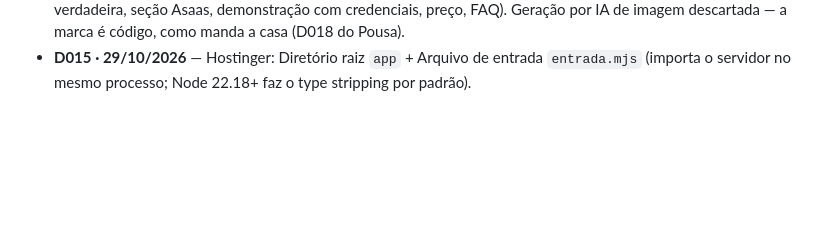
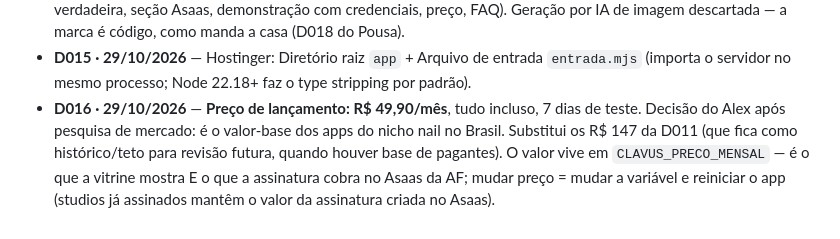
Before and after one commit to alexfiorotti-af/clavusOS, a Markdown page: docs/DECISOES.md, the part around the change. Rendered like a GitHub page; blank space fills up the shorter version.

Commit message:
docs: D016 — preço de lançamento R$ 49,90/mês
Co-Authored-By: Claude Fable 5 <noreply@anthropic.com>
Claude-Session: https://claude.ai/code/session_01WZ6KXyo6WDuid3L7oKnGrB

```diff
--- a/docs/DECISOES.md
+++ b/docs/DECISOES.md
@@ -66,3 +66,9 @@
   marca é código, como manda a casa (D018 do Pousa).
 - **D015 · 29/10/2026** — Hostinger: Diretório raiz `app` + Arquivo de entrada `entrada.mjs`
   (importa o servidor no mesmo processo; Node 22.18+ faz o type stripping por padrão).
+- **D016 · 29/10/2026** — **Preço de lançamento: R$ 49,90/mês**, tudo incluso, 7 dias de teste.
+  Decisão do Alex após pesquisa de mercado: é o valor-base dos apps do nicho nail no Brasil.
+  Substitui os R$ 147 da D011 (que fica como histórico/teto para revisão futura, quando houver
+  base de pagantes). O valor vive em `CLAVUS_PRECO_MENSAL` — é o que a vitrine mostra E o que a
+  assinatura cobra no Asaas da AF; mudar preço = mudar a variável e reiniciar o app (studios já
+  assinados mantêm o valor da assinatura criada no Asaas).
```
